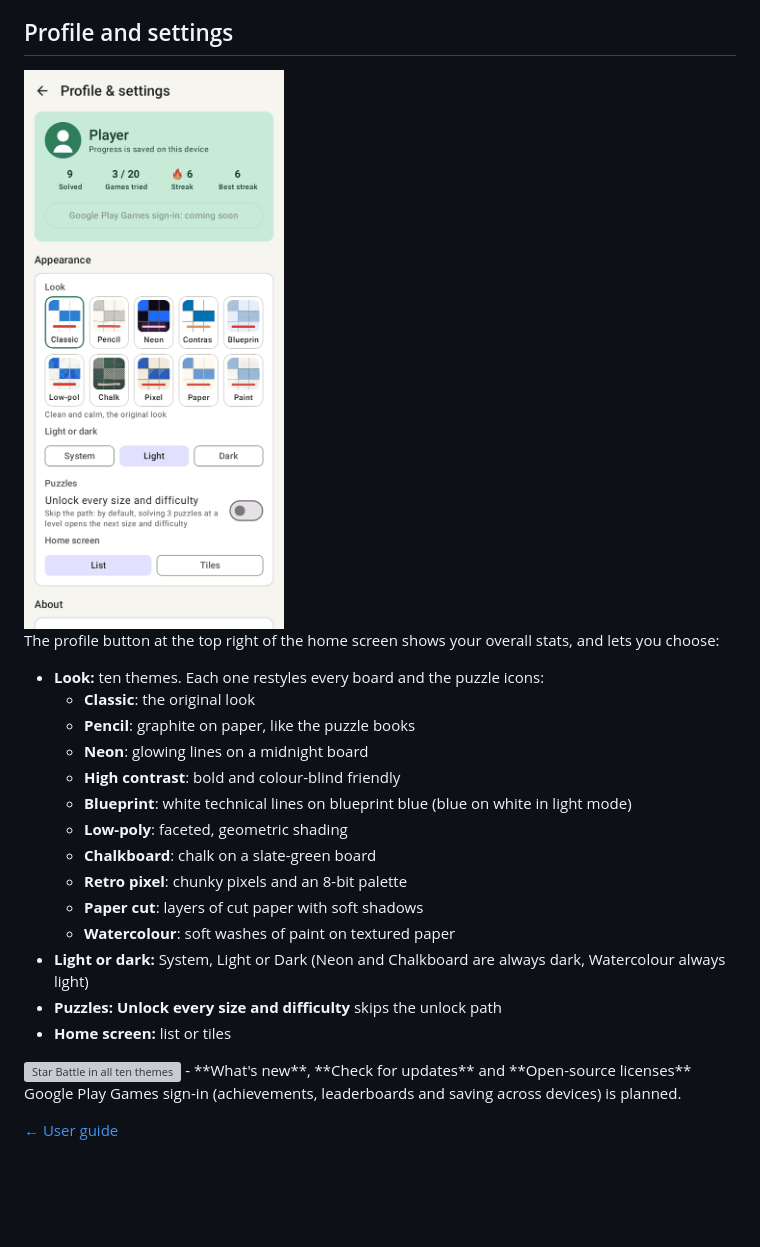
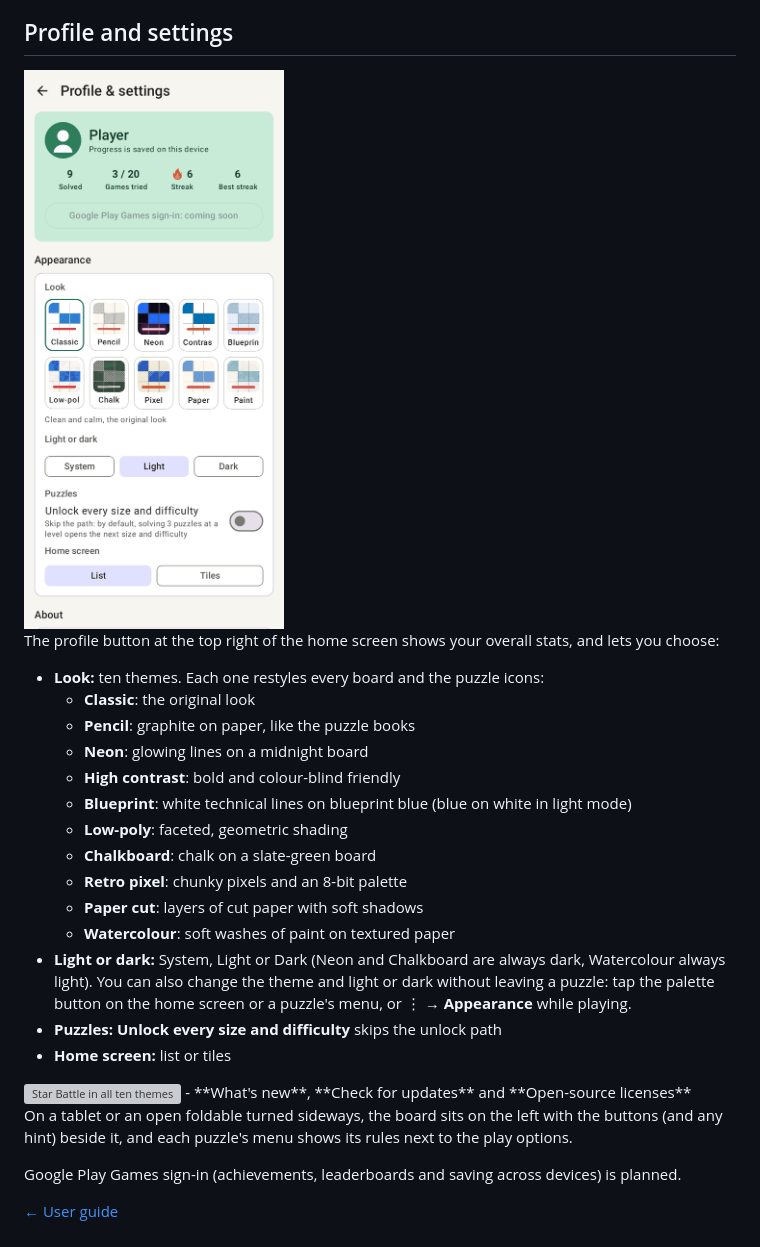
Before and after one commit to eric256/BrainTeasers-releases, a Markdown page: docs/using-the-app.md, the part around the change. GitHub-like rendering; pictures changed too: docs/images/profile.png; blank space fills up the shorter version; grey boxes are pictures that could not be loaded.

Commit message:
Guide for 1.14.0: appearance from anywhere, wide screens, retuned Pipes and Rectangles
Co-Authored-By: Claude Opus 5.5 <noreply@anthropic.com>
Claude-Session: https://claude.ai/code/session_016Z8Mn8awnLpuJzFTS8oQNa

```diff
--- a/docs/using-the-app.md
+++ b/docs/using-the-app.md
@@ -108,13 +108,15 @@ The profile button at the top right of the home screen shows your overall stats,
   - **Retro pixel**: chunky pixels and an 8-bit palette
   - **Paper cut**: layers of cut paper with soft shadows
   - **Watercolour**: soft washes of paint on textured paper
-- **Light or dark:** System, Light or Dark (Neon and Chalkboard are always dark, Watercolour always light)
+- **Light or dark:** System, Light or Dark (Neon and Chalkboard are always dark, Watercolour always light). You can also change the theme and light or dark without leaving a puzzle: tap the palette button on the home screen or a puzzle's menu, or ⋮ → **Appearance** while playing.
 - **Puzzles:** **Unlock every size and difficulty** skips the unlock path
 - **Home screen:** list or tiles
 
 <img src="images/themes.png" width="640" alt="Star Battle in all ten themes">
 - **What's new**, **Check for updates** and **Open-source licenses**
 
+On a tablet or an open foldable turned sideways, the board sits on the left with the buttons (and any hint) beside it, and each puzzle's menu shows its rules next to the play options.
+
 Google Play Games sign-in (achievements, leaderboards and saving across devices) is planned.
 
 [← User guide](README.md)
```
Also changed, not shown: docs/images/play_pipes.png, docs/images/play_rectangles.png.
